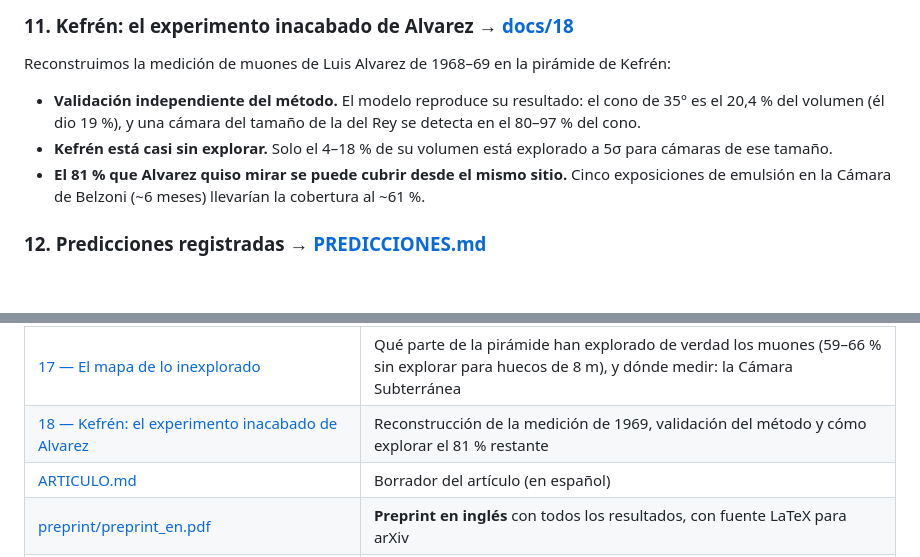
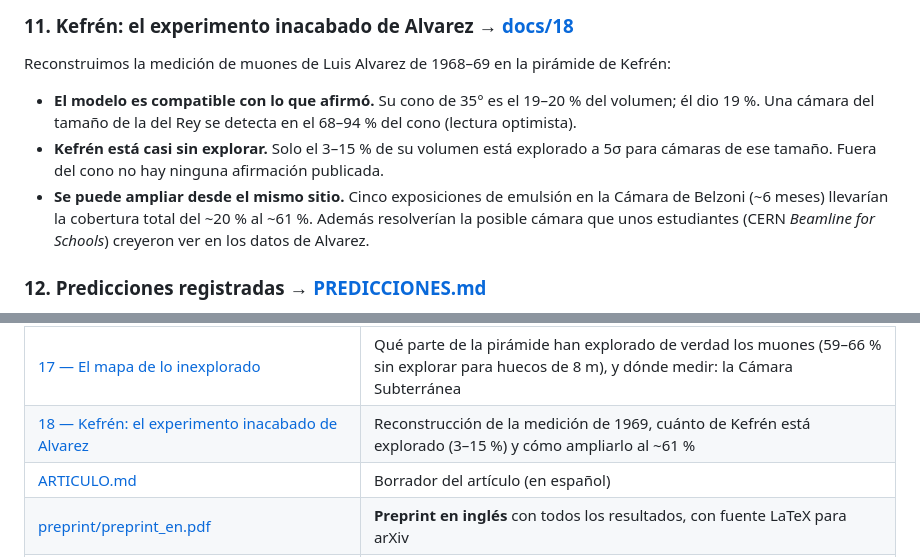
Before and after one commit to decalion89/pir-mides-, a Markdown page: README.md, 2 parts joined by grey strips. GitHub-like rendering; blank space fills up the shorter version.

```diff
--- a/README.md
+++ b/README.md
@@ -79,9 +79,9 @@ Mapa de sensibilidad muográfica de la Gran Pirámide, construido con las 14 cam
 
 ### 11. Kefrén: el experimento inacabado de Alvarez → [docs/18](docs/18-kefren-el-experimento-inacabado-de-alvarez.md)
 Reconstruimos la medición de muones de Luis Alvarez de 1968–69 en la pirámide de Kefrén:
-- **Validación independiente del método.** El modelo reproduce su resultado: el cono de 35° es el 20,4 % del volumen (él dio 19 %), y una cámara del tamaño de la del Rey se detecta en el 80–97 % del cono.
-- **Kefrén está casi sin explorar.** Solo el 4–18 % de su volumen está explorado a 5σ para cámaras de ese tamaño.
-- **El 81 % que Alvarez quiso mirar se puede cubrir desde el mismo sitio.** Cinco exposiciones de emulsión en la Cámara de Belzoni (~6 meses) llevarían la cobertura al ~61 %.
+- **El modelo es compatible con lo que afirmó.** Su cono de 35° es el 19–20 % del volumen; él dio 19 %. Una cámara del tamaño de la del Rey se detecta en el 68–94 % del cono (lectura optimista).
+- **Kefrén está casi sin explorar.** Solo el 3–15 % de su volumen está explorado a 5σ para cámaras de ese tamaño. Fuera del cono no hay ninguna afirmación publicada.
+- **Se puede ampliar desde el mismo sitio.** Cinco exposiciones de emulsión en la Cámara de Belzoni (~6 meses) llevarían la cobertura total del ~20 % al ~61 %. Además resolverían la posible cámara que unos estudiantes (CERN *Beamline for Schools*) creyeron ver en los datos de Alvarez.
 
 ### 12. Predicciones registradas → [PREDICCIONES.md](PREDICCIONES.md)
 Siete predicciones concretas, fechadas en git **antes** de que existan las mediciones que las comprobarán. Incluyen la huella de las rampas en las aristas medible desde fuera (P6) y las condiciones para afirmar la galería de contrapeso (P7).
@@ -106,7 +106,7 @@ Siete predicciones concretas, fechadas en git **antes** de que existan las medic
 | [15 — ¿Cómo encontraron el norte?](docs/15-orientacion-al-norte.md) | 92 pares de estrellas contra las orientaciones medidas: la deriva es real, pero no sirve para fechar |
 | [16 — De Giza a la Luna](docs/16-de-giza-a-la-luna.md) | La Gran Pirámide costó ~2,5 GWh de trabajo mecánico (25 h de una central de 100 MW); lecciones para construir en la Luna |
 | [17 — El mapa de lo inexplorado](docs/17-mapa-de-lo-inexplorado.md) | Qué parte de la pirámide han explorado de verdad los muones (59–66 % sin explorar para huecos de 8 m), y dónde medir: la Cámara Subterránea |
-| [18 — Kefrén: el experimento inacabado de Alvarez](docs/18-kefren-el-experimento-inacabado-de-alvarez.md) | Reconstrucción de la medición de 1969, validación del método y cómo explorar el 81 % restante |
+| [18 — Kefrén: el experimento inacabado de Alvarez](docs/18-kefren-el-experimento-inacabado-de-alvarez.md) | Reconstrucción de la medición de 1969, cuánto de Kefrén está explorado (3–15 %) y cómo ampliarlo al ~61 % |
 | [ARTICULO.md](ARTICULO.md) | Borrador del artículo (en español) |
 | [preprint/preprint_en.pdf](preprint/preprint_en.pdf) | **Preprint en inglés** con todos los resultados, con fuente LaTeX para arXiv |
 | [NOTA_TECNICA_cobertura_en.md](NOTA_TECNICA_cobertura_en.md) | **Nota técnica en inglés** para los equipos de muografía: el mapa de sensibilidad y la propuesta de la Cámara Subterránea |
```
Also changed, not shown: PREDICCIONES.md (+2 -3 lines), docs/18-kefren-el-experimento-inacabado-de-alvarez.md (+44 -42 lines), figuras/09_kefren_alvarez.png, 7 other files.
